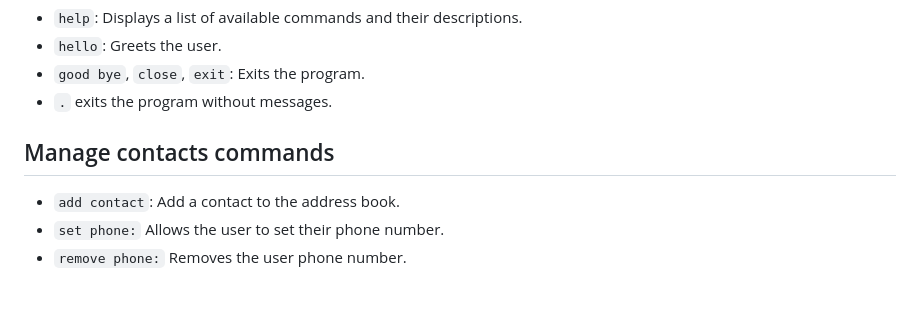
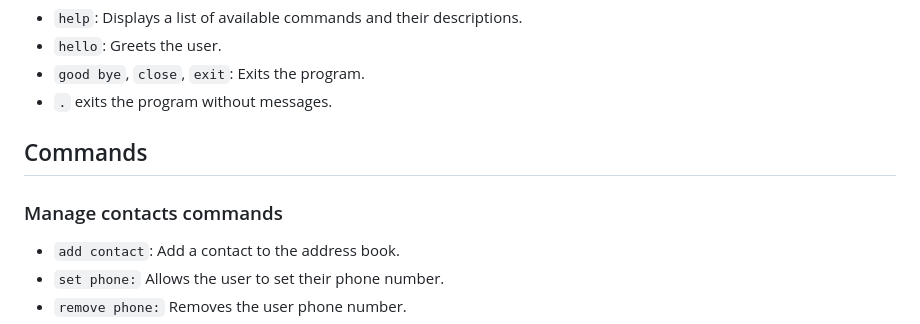
Before and after one commit to sergiokapone/project-team-9_console_helper, a Markdown page: README.MD, the part around one of its changes. Rendered like a GitHub page; blank space fills up the shorter version.

Commit message:
upd readme

```diff
--- a/README.MD
+++ b/README.MD
@@ -26,7 +26,9 @@ with names
 - `good bye`, `close`, `exit`: Exits the program.
 - `.` exits the program without messages.
 
-## Manage contacts commands
+## Commands
+
+### Manage contacts commands
 
 - `add contact`: Add a contact to the address book.
 - `set phone:` Allows the user to set their phone number.
```
Also changed, not shown: other parts of README.MD (+2 -2 lines).
